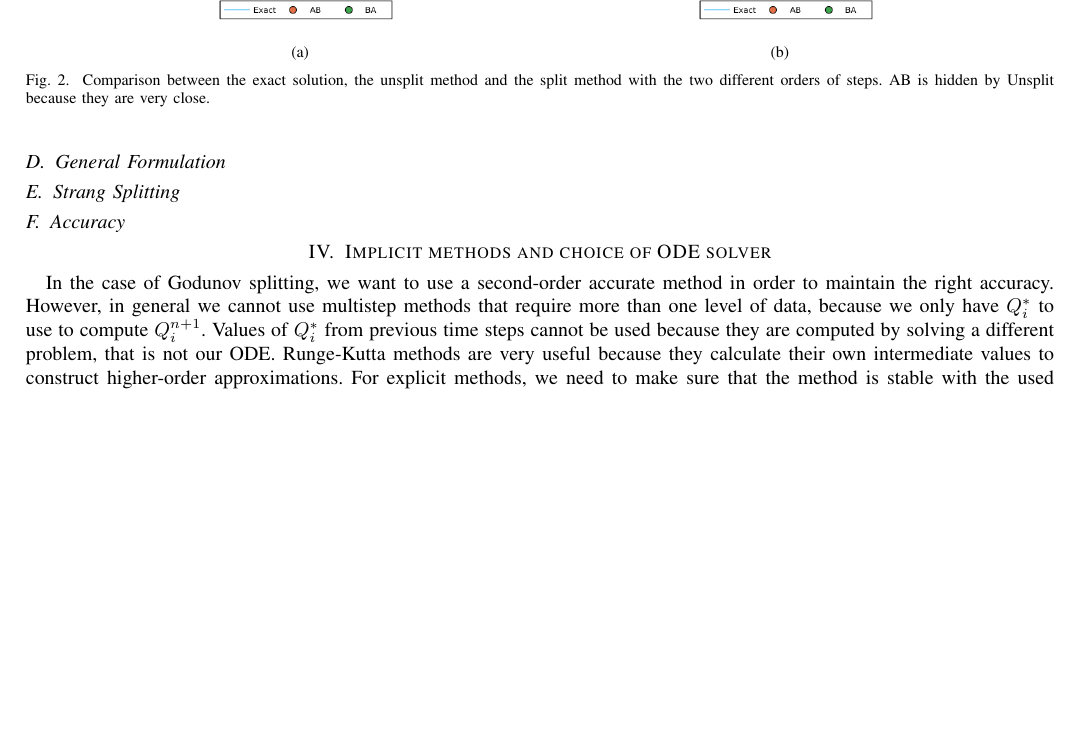
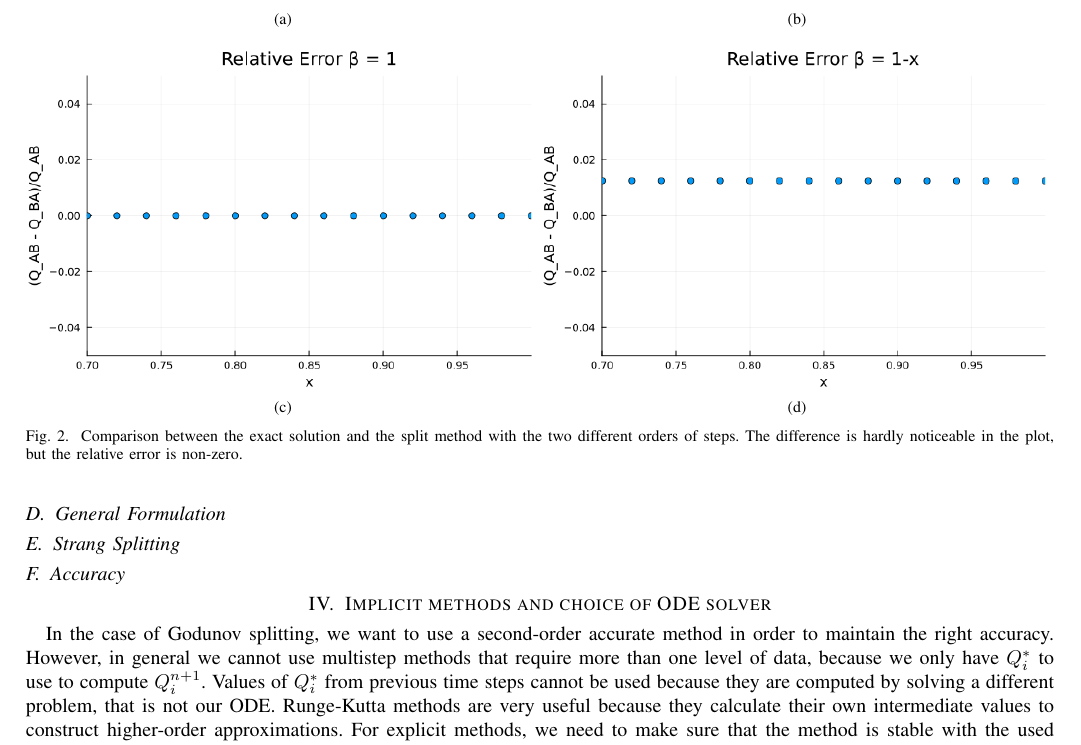
Before and after one commit to matilde-t/Seminar-Course---Fundamentals-of-Wave-Simulation, a LaTeX paper (template.tex): part of page 3 of 3 before the commit and part of page 3 of 4 after it, cut so that both start at the same text, the shorter picture padded with empty space. Compiled offline with pdfLaTeX.

Commit message:
add error plots

```diff
--- a/template.tex
+++ b/template.tex
@@ -676,12 +676,16 @@ The first three terms on the right hand side agree with \eqref{eq:unsplit} and t
 
 \begin{figure*}[!ht]
 	\centering
-	\subfloat[]{\includegraphics[width=0.4\textwidth]{Commute.png}%
+	\subfloat[]{\includegraphics[width=0.5\textwidth]{Commute.png}%
 		\label{fig:commute}}
-	\hfil
-	\subfloat[]{\includegraphics[width=0.4\textwidth]{NoCommute.png}%
-		\label{fig:commute1}}
-	\caption{Comparison between the exact solution, the unsplit method and the split method with the two different orders of steps. AB is hidden by Unsplit because they are very close.}
+	\subfloat[]{\includegraphics[width=0.5\textwidth]{NoCommute.png}%
+		\label{fig:nocommute}}
+
+	\subfloat[]{\includegraphics[width=0.5\textwidth]{CommuteErr.png}%
+		\label{fig:commuteErr}}
+	\subfloat[]{\includegraphics[width=0.5\textwidth]{NoCommuteErr.png}%
+		\label{fig:nocommuteErr}}
+	\caption{Comparison between the exact solution and the split method with the two different orders of steps. The difference is hardly noticeable in the plot, but the relative error is non-zero.}
 	\label{fi:AB}
 \end{figure*}
 
```
Also changed, not shown: CommuteErr.png (added), NoCommuteErr.png (added), 2 other files.
